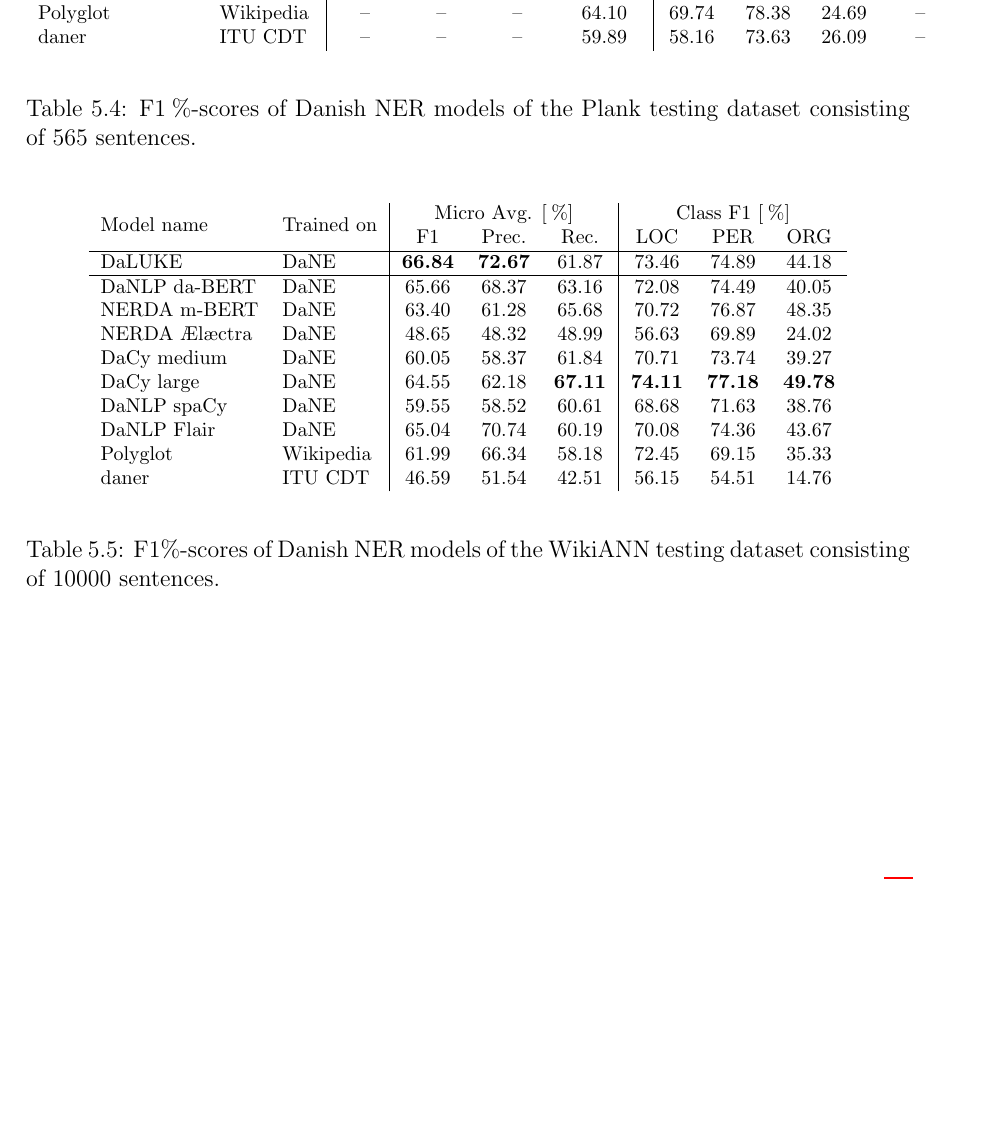
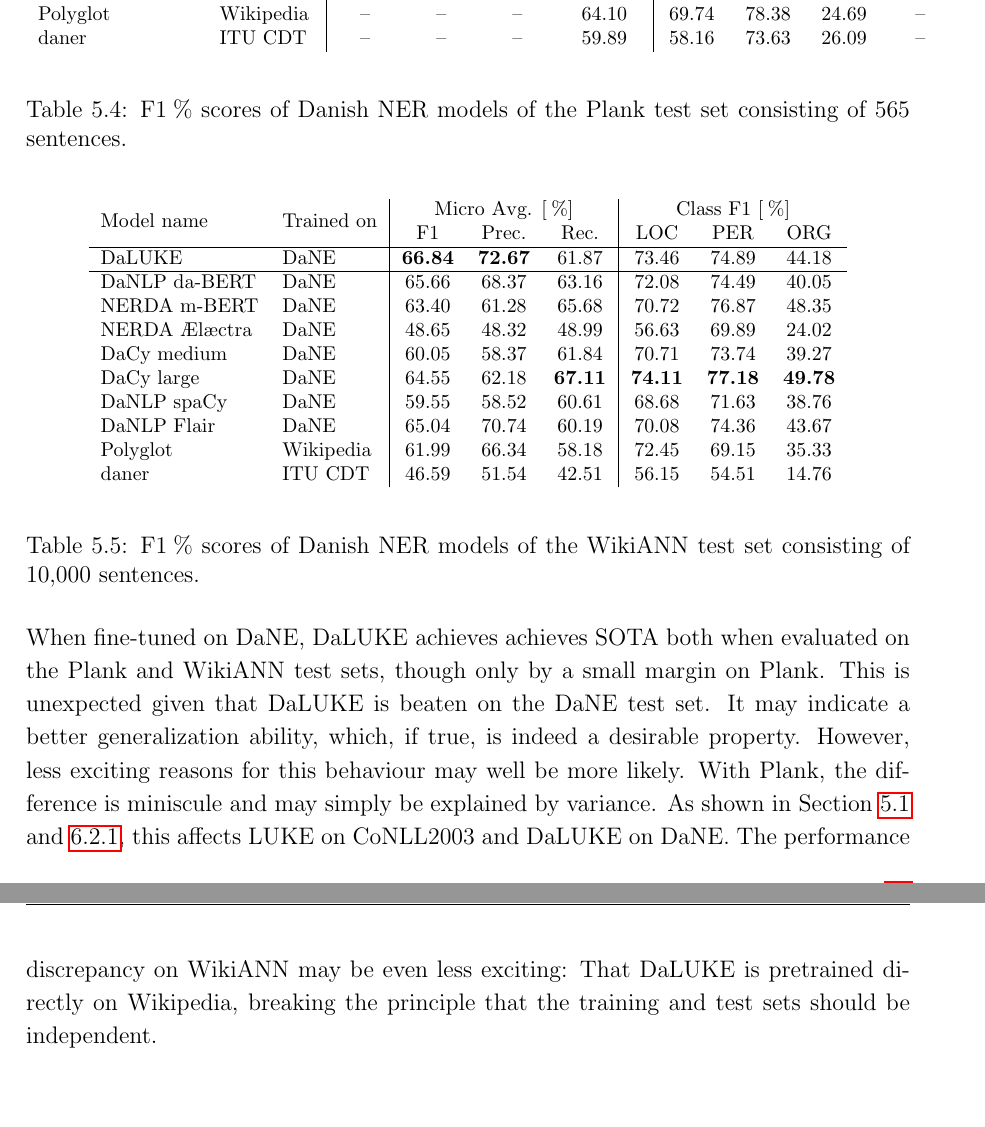
Before and after one commit to peleiden/bug-free-guacamole, a LaTeX thesis (main.tex, which reads sections/results.tex): part of page 44 of 86 before the commit and two parts of pages 44 and 45 of 87 after it, the two joined at a grey line, cut so that both start at the same text, the shorter picture padded with empty space. Compiled offline with pdfLaTeX.

Commit message:
Der er noget

```diff
--- a/sections/results.tex
+++ b/sections/results.tex
@@ -148,7 +154,7 @@ The loss shown on Figure \ref{fig:loss} mirrors the accuracy with masked subword
                         daner         & ITU CDT        & --             & --             & --             & 59.89                        & 58.16 & 73.63 & 26.09 & -- \\
                 \end{tabular}
         \end{center}
-        \caption{F1\pro-scores of Danish NER models of the Plank testing dataset consisting of 565 sentences.}
+        \caption{F1\pro\ scores of Danish NER models of the Plank test set consisting of 565 sentences.}
         \label{tab:Plank}
 \end{table}
 
@@ -180,8 +186,16 @@ The loss shown on Figure \ref{fig:loss} mirrors the accuracy with masked subword
                         daner & ITU CDT & 46.59 & 51.54 & 42.51 & 56.15 & 54.51 & 14.76 \\
                 \end{tabular}
         \end{center}
-        \caption{F1\pro-scores of Danish NER models of the WikiANN testing dataset consisting of 10000 sentences.}
+        \caption{F1\pro\ scores of Danish NER models of the WikiANN test set consisting of 10,000 sentences.}
         \label{tab:WikiANN}
 \end{table}
+When fine-tuned on DaNE, DaLUKE achieves achieves SOTA both when evaluated on the Plank and WikiANN test sets, though only by a small margin on Plank.
+This is unexpected given that DaLUKE is beaten on the DaNE test set.
+It may indicate a better generalization ability, which, if true, is indeed a desirable property.
+However, less exciting reasons for this behaviour may well be more likely.
+With Plank, the difference is miniscule and may simply be explained by variance.
+As shown in Section \ref{sec:English LUKE Reproduction} and \ref{sec:luke-stability}, this affects LUKE on CoNLL2003 and DaLUKE on DaNE.
+The performance discrepancy on WikiANN may be even less exciting:
+That DaLUKE is pretrained directly on Wikipedia, breaking the principle that the training and test sets should be independent.
 
 \end{document}
```
Also changed, not shown: sections/discussion.tex (+3 -3 lines), sections/results.tex (8 more changed lines).
